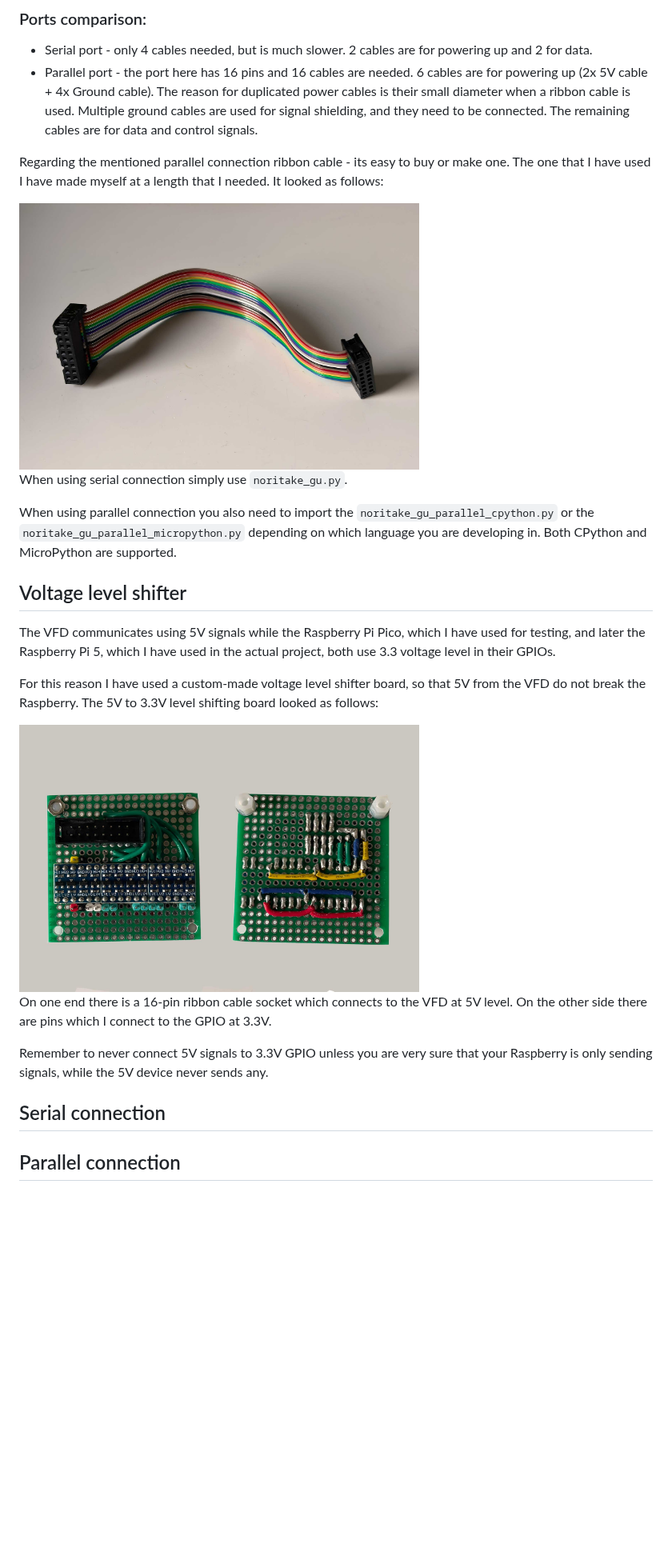
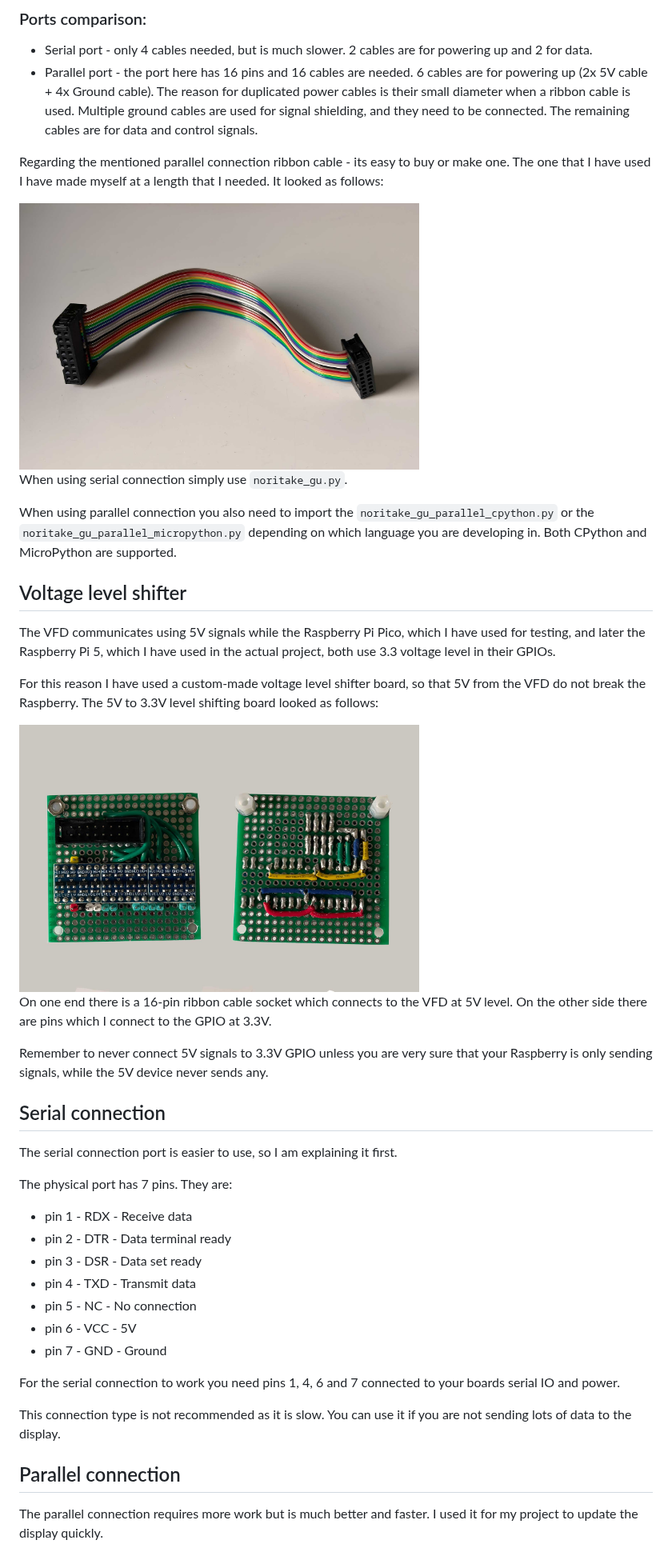
Before and after one commit to paweltraczynski/noritake-itron, a Markdown page: GU_Series/README.md, the part around one of its changes. Shown at 80% size. GitHub-like rendering; blank space fills up the shorter version.

```diff
--- a/GU_Series/README.md
+++ b/GU_Series/README.md
@@ -56,7 +59,7 @@ Regarding the mentioned parallel connection ribbon cable - its easy to buy
 or make one. The one that I have used I have made myself at a length that
 I needed. It looked as follows:
 
-<img src="images/ribbon-cable.jpg" alt="Custom made ribbon cable" width="500">
+<img src="images/ribbon_cable.jpg" alt="Custom made ribbon cable" width="500">
 
 When using serial connection simply use `noritake_gu.py`.
 
@@ -75,7 +78,7 @@ For this reason I have used a custom-made voltage level shifter board, so
 that 5V from the VFD do not break the Raspberry. The 5V to 3.3V level shifting
 board looked as follows:
 
-<img src="images/level-shifter.jpg" alt="Voltage level shifter" width="500">
+<img src="images/level_shifter.jpg" alt="Voltage level shifter" width="500">
 
 On one end there is a 16-pin ribbon cable socket which connects to the VFD at 5V
 level. On the other side there are pins which I connect to the GPIO at 3.3V.
@@ -86,8 +89,26 @@ any.
 
 ## Serial connection
 
+The serial connection port is easier to use, so I am explaining it first.
 
+The physical port has 7 pins. They are:
+
+- pin 1 - RDX - Receive data
+- pin 2 - DTR - Data terminal ready
+- pin 3 - DSR - Data set ready
+- pin 4 - TXD - Transmit data
+- pin 5 - NC - No connection
+- pin 6 - VCC - 5V
+- pin 7 - GND - Ground
+
+For the serial connection to work you need pins 1, 4, 6 and 7 connected to
+your boards serial IO and power.
+
+This connection type is not recommended as it is slow. You can use it
+if you are not sending lots of data to the display.
 
 ## Parallel connection
 
+The parallel connection requires more work but is much better and faster.
+I used it for my project to update the display quickly.
 
```
Also changed, not shown: other parts of GU_Series/README.md (+65 -10 lines), README.md (+6 -3 lines), GU_Series/images/demo_hifi.jpg (added), GU_Series/images/example_supported_display.jpg (renamed from GU_Series/images/example_supported_displays.jpg), GU_Series/images/level_shifter.jpg (renamed from GU_Series/images/level-shifter.jpg), GU_Series/images/parallel_connected.jpg (added), GU_Series/images/ribbon_cable.jpg (renamed from GU_Series/images/ribbon-cable.jpg), 2 other files.
